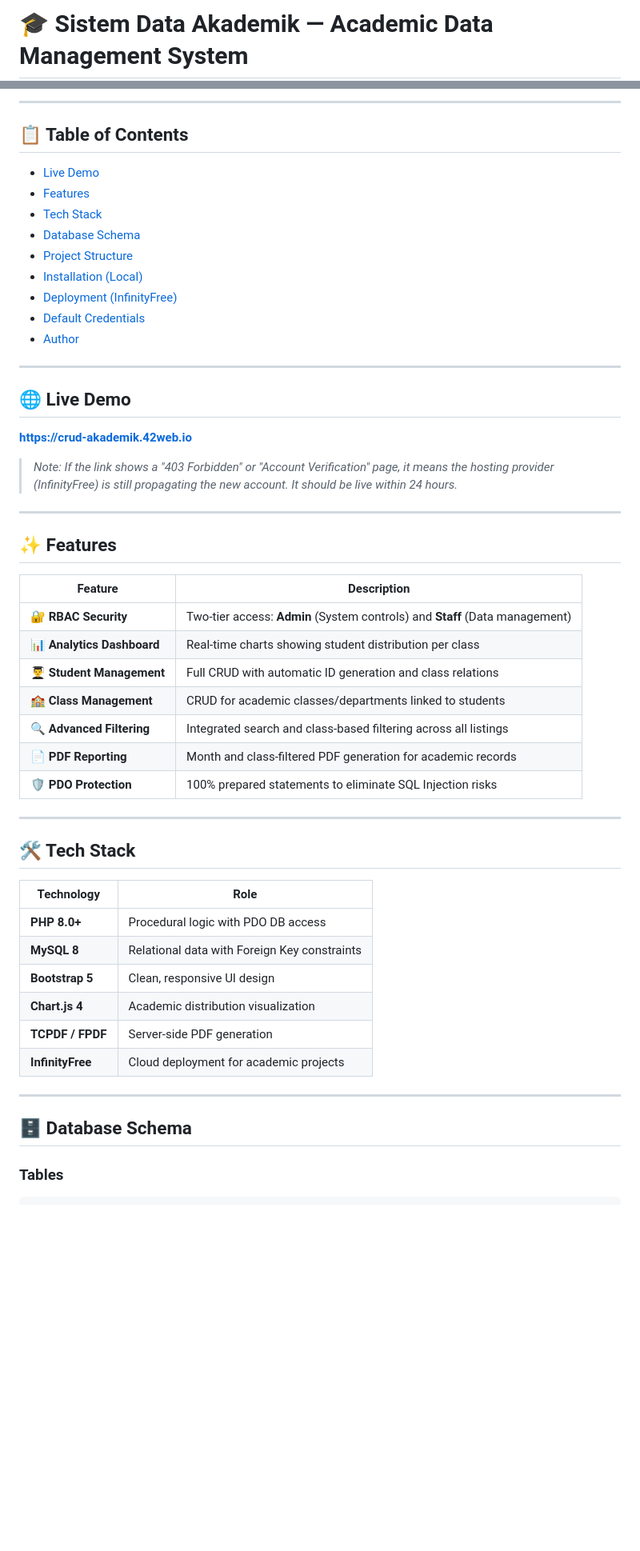
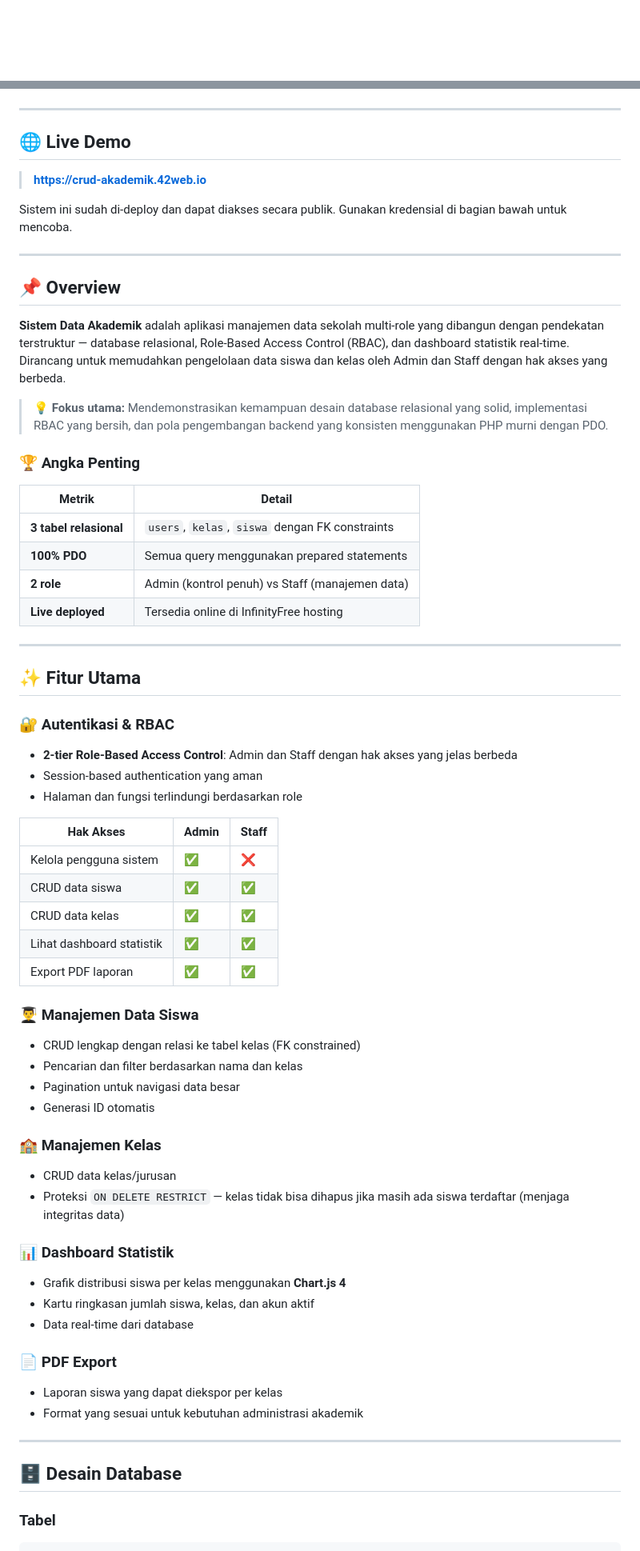
Before and after one commit to B3rlinSugi/crud-akademik, a Markdown page: README.md, 2 parts joined by grey strips. Shown at 80% size. Drawn GitHub-style; blank space fills up the shorter version.

````diff
--- a/README.md
+++ b/README.md
@@ -1,2 +1,2 @@
-# 🎓 Sistem Data Akademik — Academic Data Management System
+<div align="center">
 
@@ -9,57 +10,71 @@ A multi-role academic data management system with a relational database, role-ba
 
----
-
-## 📋 Table of Contents
-
-- [Live Demo](#-live-demo)
-- [Features](#-features)
-- [Tech Stack](#-tech-stack)
-- [Database Schema](#-database-schema)
-- [Project Structure](#-project-structure)
-- [Installation (Local)](#-installation-local)
-- [Deployment (InfinityFree)](#-deployment-infinityfree)
-- [Default Credentials](#-default-credentials)
-- [Author](#-author)
+</div>
 
 ---
 
 ## 🌐 Live Demo
 
-**[https://crud-akademik.42web.io](https://crud-akademik.42web.io)**
+> **[https://crud-akademik.42web.io](https://crud-akademik.42web.io)**
 
-> *Note: If the link shows a "403 Forbidden" or "Account Verification" page, it means the hosting provider (InfinityFree) is still propagating the new account. It should be live within 24 hours.*
+Sistem ini sudah di-deploy dan dapat diakses secara publik. Gunakan kredensial di bagian bawah untuk mencoba.
 
 ---
 
-## ✨ Features
+## 📌 Overview
 
-| Feature | Description |
+**Sistem Data Akademik** adalah aplikasi manajemen data sekolah multi-role yang dibangun dengan pendekatan terstruktur — database relasional, Role-Based Access Control (RBAC), dan dashboard statistik real-time. Dirancang untuk memudahkan pengelolaan data siswa dan kelas oleh Admin dan Staff dengan hak akses yang berbeda.
+
+> 💡 **Fokus utama:** Mendemonstrasikan kemampuan desain database relasional yang solid, implementasi RBAC yang bersih, dan pola pengembangan backend yang konsisten menggunakan PHP murni dengan PDO.
+
+### 🏆 Angka Penting
+
+| Metrik | Detail |
 |---|---|
-| 🔐 **RBAC Security** | Two-tier access: **Admin** (System controls) and **Staff** (Data management) |
-| 📊 **Analytics Dashboard** | Real-time charts showing student distribution per class |
-| 👨‍🎓 **Student Management** | Full CRUD with automatic ID generation and class relations |
-| 🏫 **Class Management** | CRUD for academic classes/departments linked to students |
-| 🔍 **Advanced Filtering** | Integrated search and class-based filtering across all listings |
-| 📄 **PDF Reporting** | Month and class-filtered PDF generation for academic records |
-| 🛡️ **PDO Protection** | 100% prepared statements to eliminate SQL Injection risks |
+| **3 tabel relasional** | `users`, `kelas`, `siswa` dengan FK constraints |
+| **100% PDO** | Semua query menggunakan prepared statements |
+| **2 role** | Admin (kontrol penuh) vs Staff (manajemen data) |
+| **Live deployed** | Tersedia online di InfinityFree hosting |
 
 ---
 
-## 🛠 Tech Stack
+## ✨ Fitur Utama
 
-| Technology | Role |
-|---|---|
-| **PHP 8.0+** | Procedural logic with PDO DB access |
-| **MySQL 8** | Relational data with Foreign Key constraints |
-| **Bootstrap 5** | Clean, responsive UI design |
-| **Chart.js 4** | Academic distribution visualization |
-| **TCPDF / FPDF** | Server-side PDF generation |
-| **InfinityFree** | Cloud deployment for academic projects |
+### 🔐 Autentikasi & RBAC
+- **2-tier Role-Based Access Control**: Admin dan Staff dengan hak akses yang jelas berbeda
+- Session-based authentication yang aman
+- Halaman dan fungsi terlindungi berdasarkan role
+
+| Hak Akses | Admin | Staff |
+|---|---|---|
+| Kelola pengguna sistem | ✅ | ❌ |
+| CRUD data siswa | ✅ | ✅ |
+| CRUD data kelas | ✅ | ✅ |
+| Lihat dashboard statistik | ✅ | ✅ |
+| Export PDF laporan | ✅ | ✅ |
+
+### 👨‍🎓 Manajemen Data Siswa
+- CRUD lengkap dengan relasi ke tabel kelas (FK constrained)
+- Pencarian dan filter berdasarkan nama dan kelas
+- Pagination untuk navigasi data besar
+- Generasi ID otomatis
+
+### 🏫 Manajemen Kelas
+- CRUD data kelas/jurusan
+- Proteksi `ON DELETE RESTRICT` — kelas tidak bisa dihapus jika masih ada siswa terdaftar (menjaga integritas data)
+
+### 📊 Dashboard Statistik
+- Grafik distribusi siswa per kelas menggunakan **Chart.js 4**
+- Kartu ringkasan jumlah siswa, kelas, dan akun aktif
+- Data real-time dari database
+
+### 📄 PDF Export
+- Laporan siswa yang dapat diekspor per kelas
+- Format yang sesuai untuk kebutuhan administrasi akademik
 
 ---
 
-## 🗄 Database Schema
+## 🗄️ Desain Database
 
-### Tables
+### Tabel
 
 ```
````
Also changed, not shown: other parts of README.md (+107 -43 lines).
